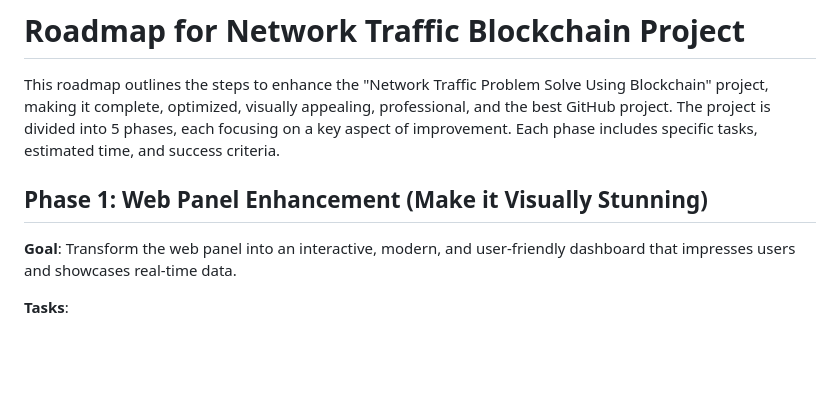
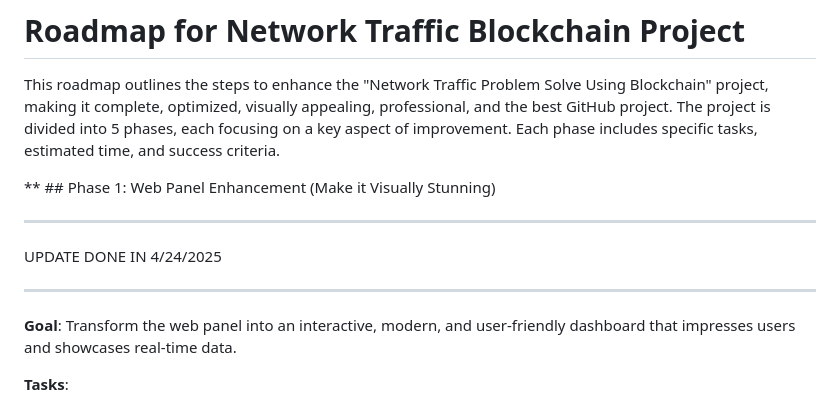
Before and after one commit to errornerv/Uni_Final, a Markdown page: Project_Roadmap.markdown, the part around one of its changes. Rendered like a GitHub page; blank space fills up the shorter version.

Commit message:
markdown update

```diff
--- a/Project_Roadmap.markdown
+++ b/Project_Roadmap.markdown
@@ -2,7 +2,10 @@
 
 This roadmap outlines the steps to enhance the "Network Traffic Problem Solve Using Blockchain" project, making it complete, optimized, visually appealing, professional, and the best GitHub project. The project is divided into 5 phases, each focusing on a key aspect of improvement. Each phase includes specific tasks, estimated time, and success criteria.
 
-## Phase 1: Web Panel Enhancement (Make it Visually Stunning)
+** ## Phase 1: Web Panel Enhancement (Make it Visually Stunning)
+____________________________________________________________________________________________________________________________________________
+UPDATE  DONE IN 4/24/2025
+____________________________________________________________________________________________________________________________________________
 
 **Goal**: Transform the web panel into an interactive, modern, and user-friendly dashboard that impresses users and showcases real-time data.
 
```
Also changed, not shown: other parts of Project_Roadmap.markdown (+1 -1 lines).
